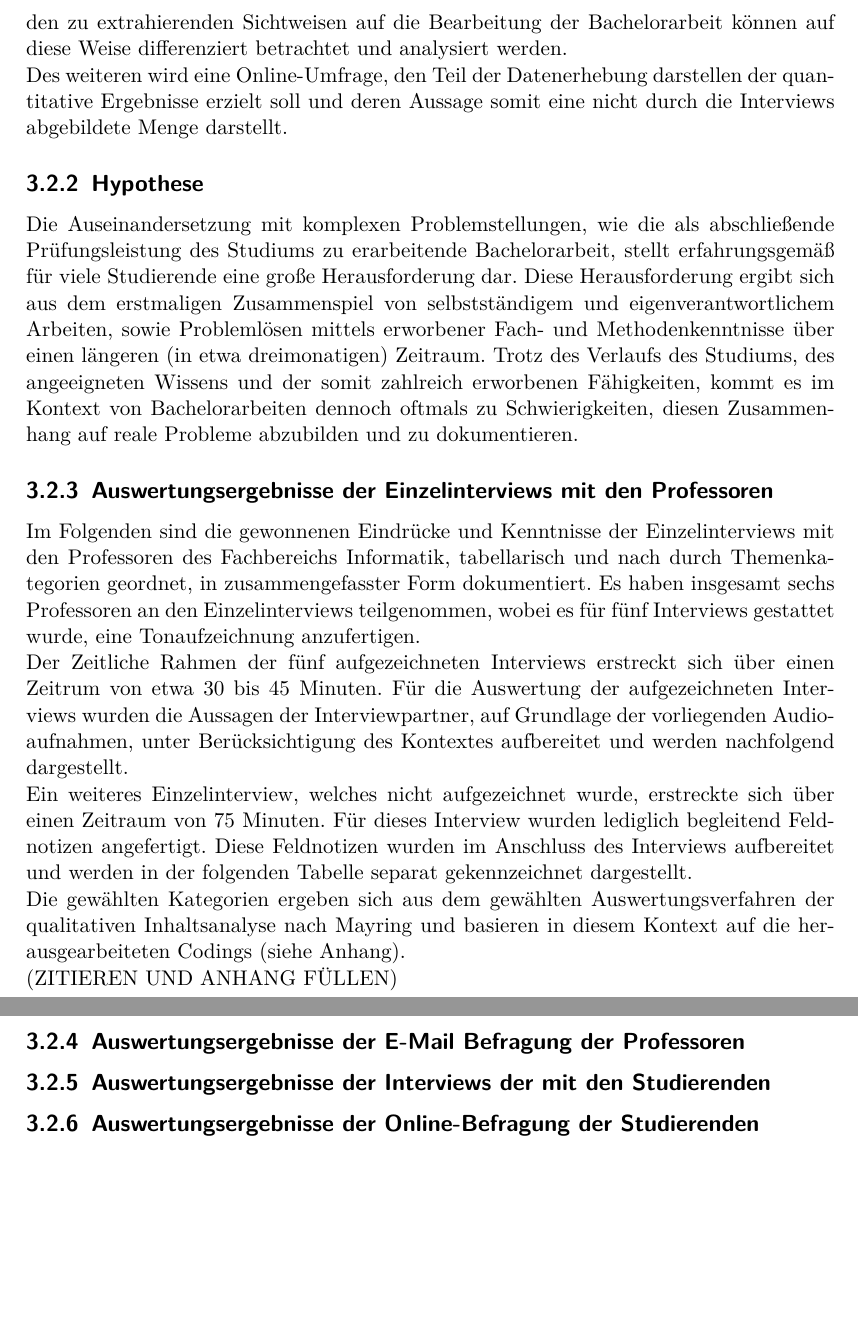
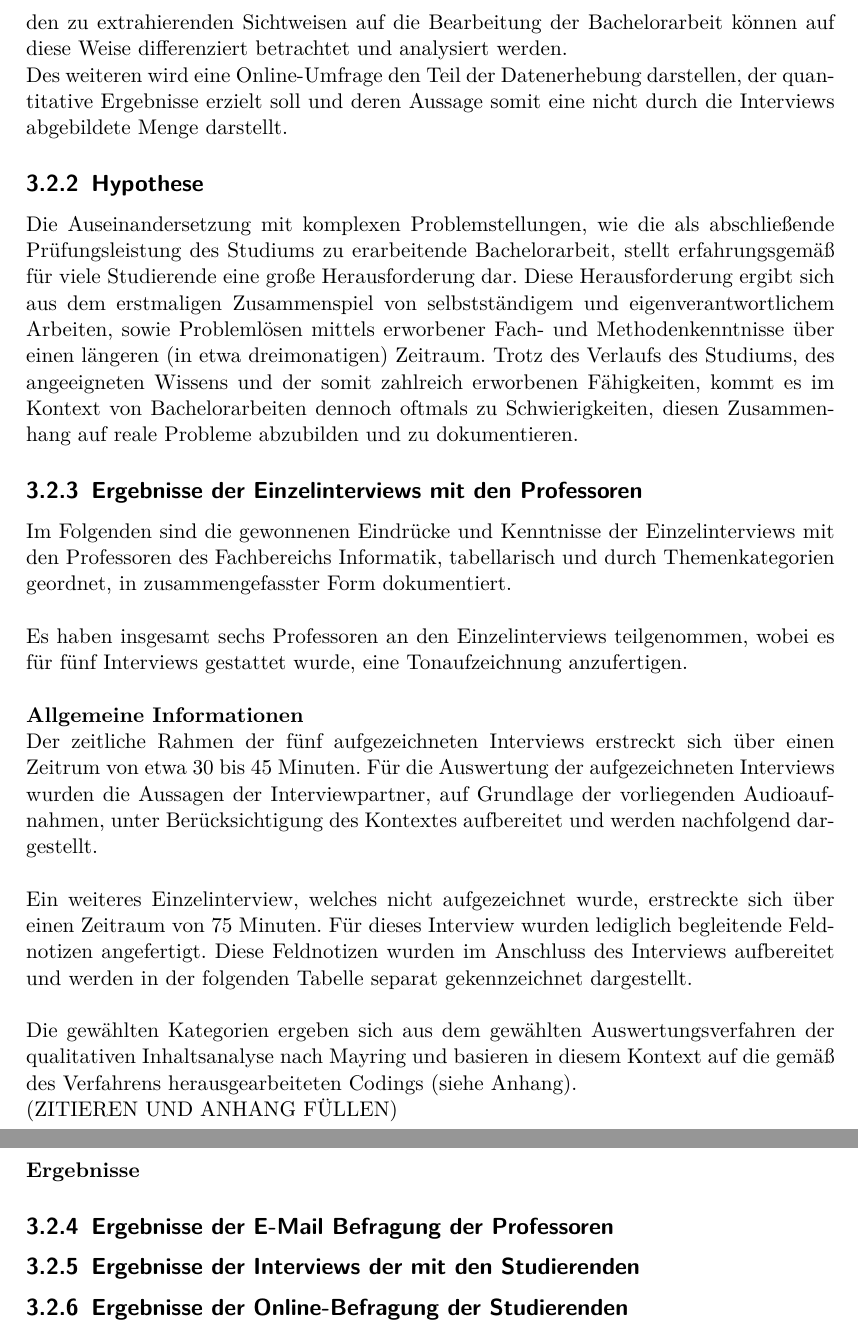
Before and after one commit to TimPLau/Bachelor-Projekt---BachelorApp, a LaTeX document (doc/Dokumentation/Bachelorarbeit - Dokumentation PreVersion.tex): two parts of pages 13 and 14 of 20, joined at a grey line, cut so that both start at the same text, the shorter picture padded with empty space. Compiled offline with pdfLaTeX.

Commit message:
Einige Grammatikfehler ausgebessert

```diff
--- a/doc/Dokumentation/Bachelorarbeit - Dokumentation PreVersion.tex
+++ b/doc/Dokumentation/Bachelorarbeit - Dokumentation PreVersion.tex
@@ -185,28 +185,33 @@ Das Flutter Framework stellt zwei verschiedene Arten von Widgets zur Verfügung,
 \par Für die Studierenden aus dem Studiengang Informatik/Softwareentwicklung, ist es aufgrund der hohen Menge an Personen und den zu betreibenden Aufwand vorgesehen, priorisiert Gruppen- und nur in Ausnahmefällen auch Einzelinterviews zu durchzuführen.
 Durch das Durchführen von Gruppeninterviews, sollen die Studierenden zu Diskussionen angeregt sein, welche von dem Leiter des Interviews durchaus auch motiviert werden können.
 \par Miteinbezogen werden vorzugsweise alle Studierende der oberen Semester, unabhängig davon, ob sie sich noch in der Phase vor Beginn der Bearbeitung, während der Bearbeitung oder nach Abschluss der Bearbeitung der Bachelorarbeit befinden. Hierbei ist wichtig zu beachten, dass die verschiedenen Erfahrungsstände in den Gruppeninterviews nicht aufeinandertreffen, da dieser Umstand somit zu einer gegenseitigen Beeinflussung führen könnte und wichtige Informationen nicht gewonnen werden könnten. Die verschieden zu extrahierenden Sichtweisen auf die Bearbeitung der Bachelorarbeit können auf diese Weise differenziert betrachtet und analysiert werden.
-\par Des weiteren wird eine Online-Umfrage, den Teil der Datenerhebung darstellen der quantitative Ergebnisse erzielt soll und deren Aussage somit eine nicht durch die Interviews abgebildete Menge darstellt.
+\par Des weiteren wird eine Online-Umfrage den Teil der Datenerhebung darstellen, der quantitative Ergebnisse erzielt soll und deren Aussage somit eine nicht durch die Interviews abgebildete Menge darstellt.
 
 \subsection{Hypothese}
 \par Die Auseinandersetzung mit komplexen Problemstellungen, wie die als abschließende Prüfungsleistung des Studiums zu erarbeitende Bachelorarbeit, stellt erfahrungsgemäß für viele Studierende eine große Herausforderung dar. Diese Herausforderung ergibt sich aus dem erstmaligen Zusammenspiel von selbstständigem und eigenverantwortlichem Arbeiten, sowie Problemlösen mittels erworbener Fach- und Methodenkenntnisse über einen längeren (in etwa dreimonatigen) Zeitraum.
 Trotz des Verlaufs des Studiums, des angeeigneten Wissens und der somit zahlreich erworbenen Fähigkeiten, kommt es im Kontext von Bachelorarbeiten dennoch oftmals zu Schwierigkeiten, diesen Zusammenhang auf reale Probleme abzubilden und zu dokumentieren.
 
-\subsection{Auswertungsergebnisse der Einzelinterviews mit den Professoren}
-\par Im Folgenden sind die gewonnenen Eindrücke und Kenntnisse der Einzelinterviews mit den Professoren des Fachbereichs Informatik, tabellarisch und nach durch Themenkategorien geordnet, in zusammengefasster Form dokumentiert. Es haben insgesamt sechs Professoren an den Einzelinterviews teilgenommen, wobei es für fünf Interviews gestattet wurde, eine Tonaufzeichnung anzufertigen.
-\par Der Zeitliche Rahmen der fünf aufgezeichneten Interviews erstreckt sich über einen Zeitrum von etwa 30 bis 45 Minuten. Für die Auswertung der aufgezeichneten Interviews wurden die Aussagen der Interviewpartner, auf Grundlage der vorliegenden Audioaufnahmen, unter Berücksichtigung des Kontextes aufbereitet und werden nachfolgend dargestellt.
-\par Ein weiteres Einzelinterview, welches nicht aufgezeichnet wurde, erstreckte sich über einen Zeitraum von 75 Minuten. Für dieses Interview wurden lediglich begleitend Feldnotizen angefertigt. Diese Feldnotizen wurden im Anschluss des Interviews aufbereitet und werden in der folgenden Tabelle separat gekennzeichnet dargestellt.
-\par Die gewählten Kategorien ergeben sich aus dem gewählten Auswertungsverfahren der qualitativen Inhaltsanalyse nach Mayring und basieren in diesem Kontext auf die herausgearbeiteten Codings (siehe Anhang).
+\subsection{Ergebnisse der Einzelinterviews mit den Professoren}
+\par Im Folgenden sind die gewonnenen Eindrücke und Kenntnisse der Einzelinterviews mit den Professoren des Fachbereichs Informatik, tabellarisch und durch Themenkategorien geordnet, in zusammengefasster Form dokumentiert. \\
+\par Es haben insgesamt sechs Professoren an den Einzelinterviews teilgenommen, wobei es für fünf Interviews gestattet wurde, eine Tonaufzeichnung anzufertigen.\\\\
+\textbf{Allgemeine Informationen}
+\par Der zeitliche Rahmen der fünf aufgezeichneten Interviews erstreckt sich über einen Zeitrum von etwa 30 bis 45 Minuten. Für die Auswertung der aufgezeichneten Interviews wurden die Aussagen der Interviewpartner, auf Grundlage der vorliegenden Audioaufnahmen, unter Berücksichtigung des Kontextes aufbereitet und werden nachfolgend dargestellt.\\
+\par Ein weiteres Einzelinterview, welches nicht aufgezeichnet wurde, erstreckte sich über einen Zeitraum von 75 Minuten. Für dieses Interview wurden lediglich begleitende Feldnotizen angefertigt. Diese Feldnotizen wurden im Anschluss des Interviews aufbereitet und werden in der folgenden Tabelle separat gekennzeichnet dargestellt.\\
+\par Die gewählten Kategorien ergeben sich aus dem gewählten Auswertungsverfahren der qualitativen Inhaltsanalyse nach Mayring und basieren in diesem Kontext auf die gemäß des Verfahrens herausgearbeiteten Codings (siehe Anhang).
 
-(ZITIEREN UND ANHANG FÜLLEN)
+(ZITIEREN UND ANHANG FÜLLEN)\\\\
+\textbf{Ergebnisse}
 
 
 
 
 
 
-\subsection{Auswertungsergebnisse der E-Mail Befragung der Professoren}
-\subsection{Auswertungsergebnisse der Interviews der mit den Studierenden}
-\subsection{Auswertungsergebnisse der Online-Befragung der Studierenden}
+
+
+\subsection{Ergebnisse der E-Mail Befragung der Professoren}
+\subsection{Ergebnisse der Interviews der mit den Studierenden}
+\subsection{Ergebnisse der Online-Befragung der Studierenden}
 
 \subsection{Kontext des Problems (Wo liegt das Problem?)}
 Als äußerst interessanter Aspekt, wurden die stark unterschiedlich ausfallenden Sichtweisen, sowie Erwartungen an den Prozess der Bearbeitung der Bachelorarbeit der Studierenden und der Professoren identifiziert.
```
Also changed, not shown: doc/Dokumentation/Bachelorarbeit - Dokumentation PreVersion.pdf, 5 other files.
